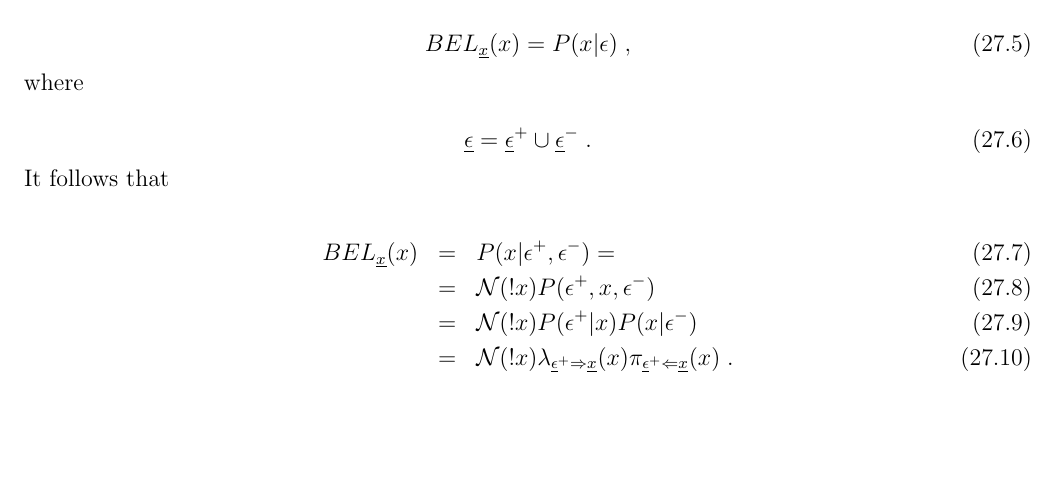
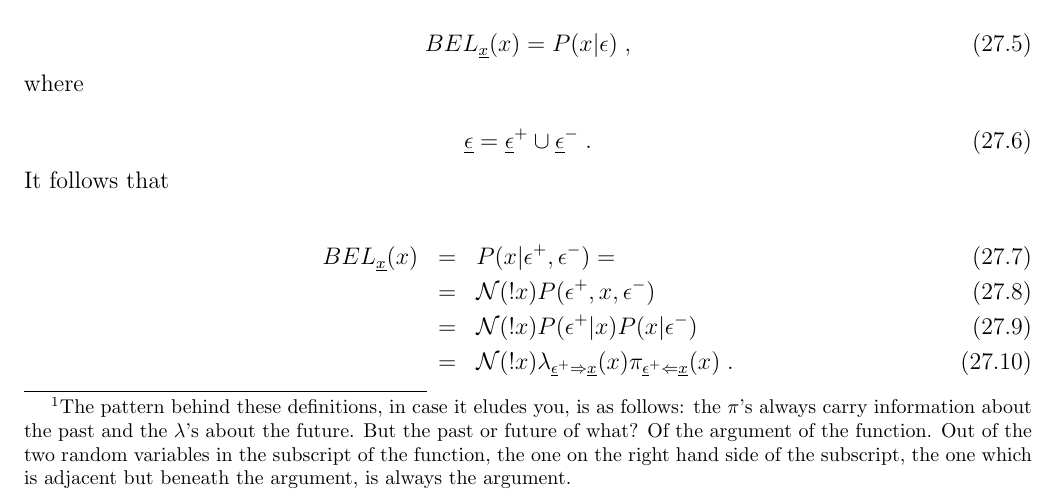
Before and after one commit to rrtucci/Bayesuvius, a LaTeX thesis (main.tex, which reads mpass/mpass.tex): part of page 121 of 240, cut so that both start at the same text, the shorter picture padded with empty space. Compiled offline with pdfLaTeX.

Commit message:
overhauling message passing chapter

```diff
--- a/mpass/mpass.tex
+++ b/mpass/mpass.tex
@@ -153,7 +153,28 @@ Consider the
 $\rveps^+\larrow\rvx\larrow \rveps^-$
 shown in
 Fig.\ref{fig-mp-3chain}.
-Define
+Define\footnote{The pattern
+behind these definitions,
+in case it eludes you,
+is as follows: the $\pi$'s
+always carry information
+about the past
+and the $\lam$'s
+about the future.
+But the past or future of
+what? Of the argument
+of the function.
+Out  of the
+two random variables
+in the subscript
+of the function,
+the one on the
+right hand side
+of the subscript,
+the  one which
+is adjacent but beneath
+ the argument, is always the
+argument.}
 
 
 \beq
```
Also changed, not shown: main.pdf, mpass/mpass.tex (1 more changed lines).
